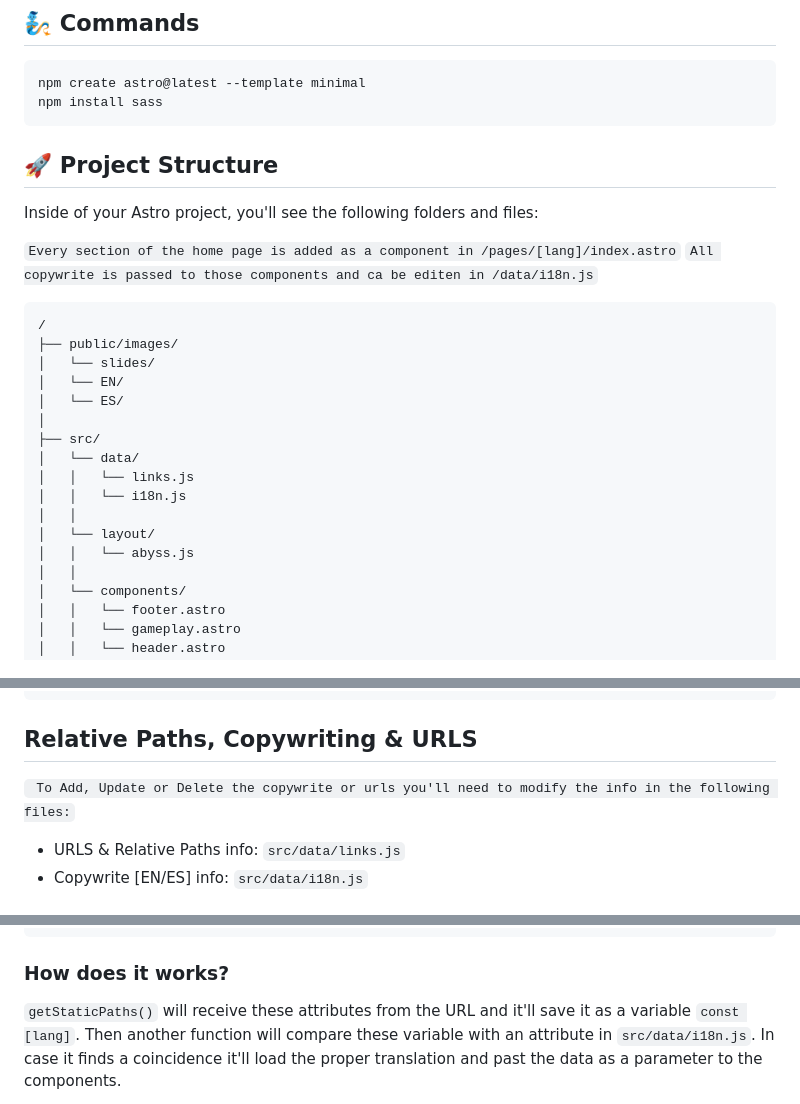
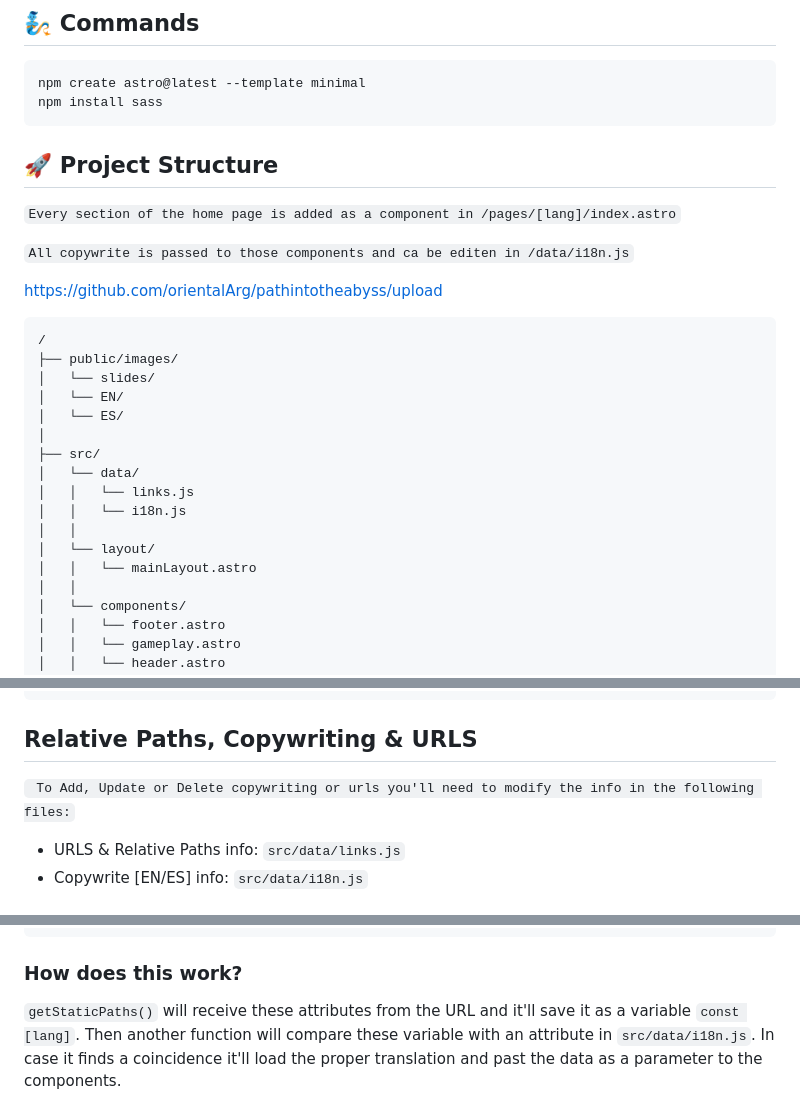
Before and after one commit to orientalArg/pathintotheabyss, a Markdown page: README.md, 3 parts joined by grey strips. Drawn GitHub-style.

````diff
--- a/README.md
+++ b/README.md
@@ -5,12 +5,14 @@
 npm create astro@latest --template minimal
 npm install sass
 ```
+
 ## 🚀 Project Structure
 
-Inside of your Astro project, you'll see the following folders and files:
+`Every section of the home page is added as a component in /pages/[lang]/index.astro`
 
-`Every section of the home page is added as a component in /pages/[lang]/index.astro`
 `All copywrite is passed to those components and ca be editen in /data/i18n.js`
+
+https://github.com/orientalArg/pathintotheabyss/upload
 
 ```
 /
@@ -25,7 +27,7 @@ Inside of your Astro project, you'll see the following folders and files:
 │   │   └── i18n.js
 │   │
 │   └── layout/
-│   │   └── abyss.js
+│   │   └── mainLayout.astro
 │   │
 │   └── components/
 │   │   └── footer.astro
@@ -49,7 +51,7 @@ Inside of your Astro project, you'll see the following folders and files:
 
 ##  Relative Paths, Copywriting & URLS
 
-` To Add, Update or Delete the copywrite or urls you'll need to modify the info in the following files:`
+` To Add, Update or Delete copywriting or urls you'll need to modify the info in the following files:`
 
 * URLS & Relative Paths info: `src/data/links.js`
 * Copywrite [EN/ES] info: `src/data/i18n.js`
@@ -66,7 +68,7 @@ export function getStaticPaths () {
   ];
 }
 ```
-### How does it works?
+### How does this work?
 
 `getStaticPaths()` will receive these attributes from the URL and it'll save it as a variable `const [lang]`. Then another function will compare these variable with an attribute in `src/data/i18n.js`. In case it finds a coincidence it'll load the proper translation and past the data as a parameter to the components.
 
````
